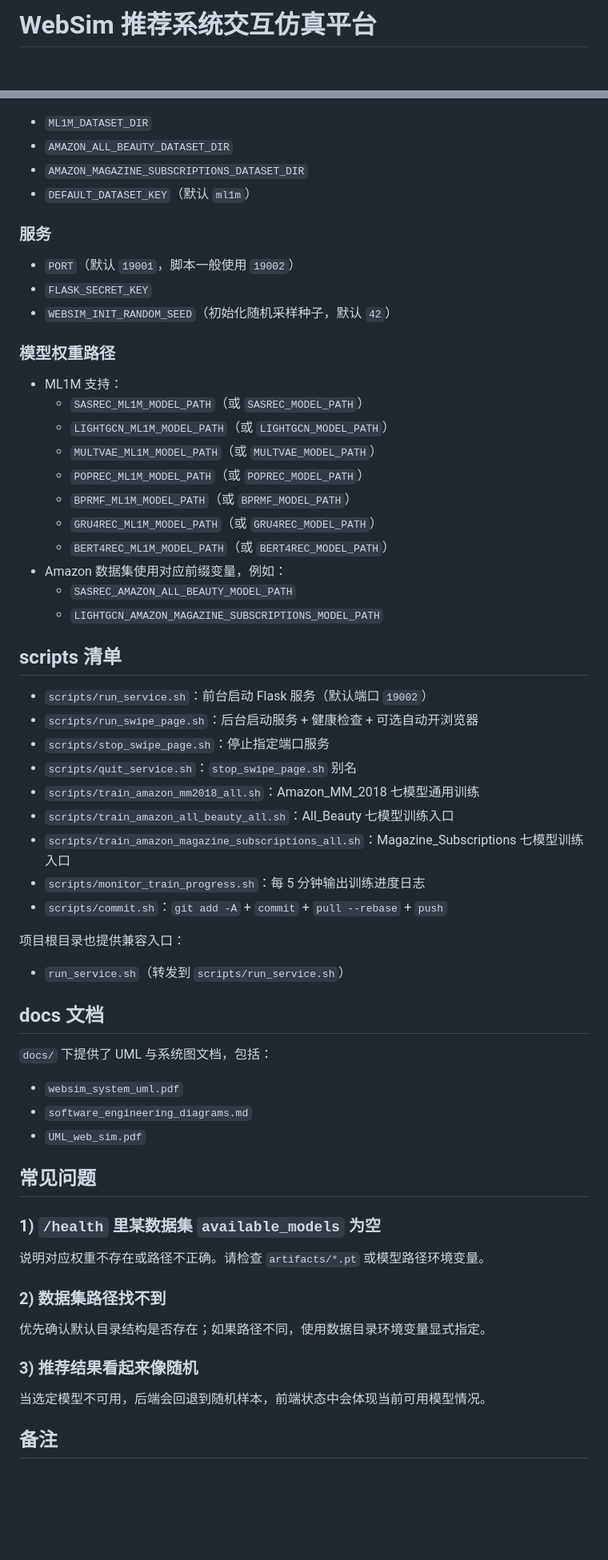
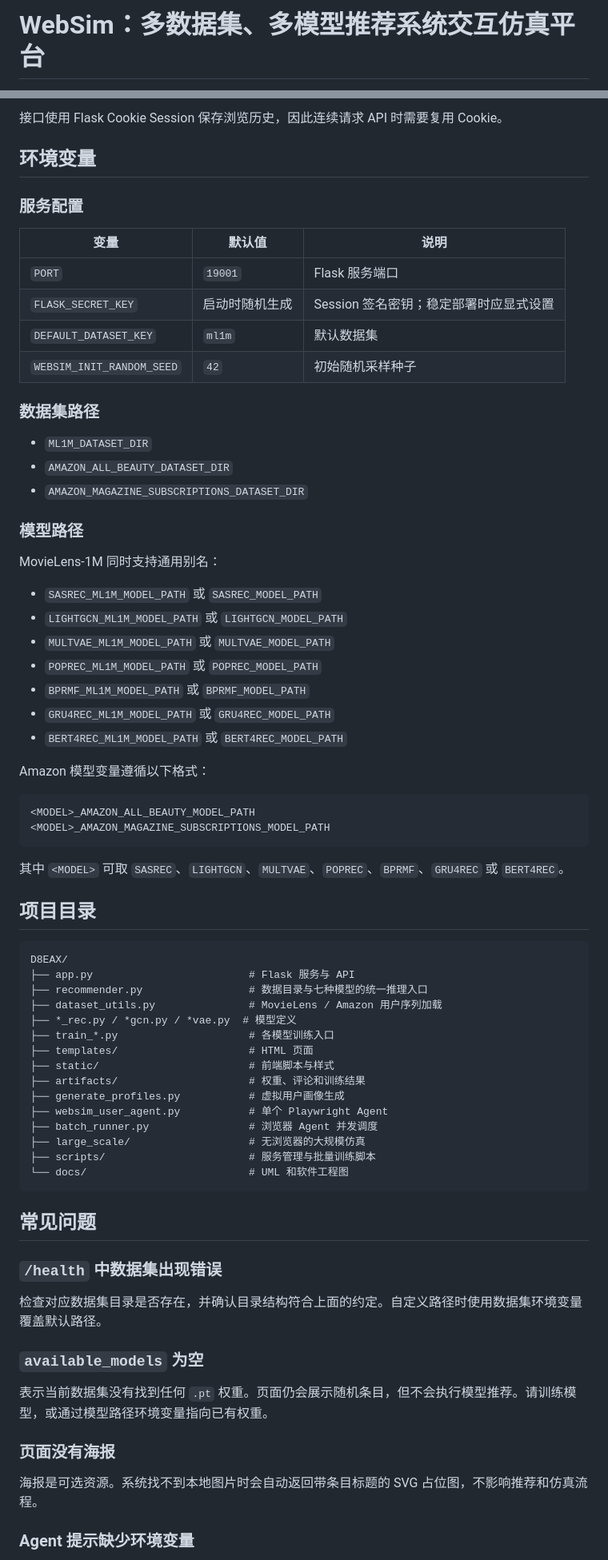
Before and after one commit to yuanyewu05/AgentRecSim, a Markdown page: README.md, 2 parts joined by grey strips. Shown at 80% size. Drawn GitHub-style; blank space fills up the shorter version.

Commit message:
docs: rewrite README for current project

````diff
--- a/README.md
+++ b/README.md
@@ -1,2 +1,2 @@
-# WebSim 推荐系统交互仿真平台
+# WebSim：多数据集、多模型推荐系统交互仿真平台
 
@@ -206,66 +304,76 @@ cd /Users/chongzhang/WebSim
+接口使用 Flask Cookie Session 保存浏览历史，因此连续请求 API 时需要复用 Cookie。
+
+## 环境变量
+
+### 服务配置
+
+| 变量 | 默认值 | 说明 |
+| --- | --- | --- |
+| `PORT` | `19001` | Flask 服务端口 |
+| `FLASK_SECRET_KEY` | 启动时随机生成 | Session 签名密钥；稳定部署时应显式设置 |
+| `DEFAULT_DATASET_KEY` | `ml1m` | 默认数据集 |
+| `WEBSIM_INIT_RANDOM_SEED` | `42` | 初始随机采样种子 |
+
+### 数据集路径
 
 - `ML1M_DATASET_DIR`
 - `AMAZON_ALL_BEAUTY_DATASET_DIR`
 - `AMAZON_MAGAZINE_SUBSCRIPTIONS_DATASET_DIR`
-- `DEFAULT_DATASET_KEY`（默认 `ml1m`）
 
-### 服务
+### 模型路径
 
-- `PORT`（默认 `19001`，脚本一般使用 `19002`）
-- `FLASK_SECRET_KEY`
-- `WEBSIM_INIT_RANDOM_SEED`（初始化随机采样种子，默认 `42`）
+MovieLens-1M 同时支持通用别名：
 
-### 模型权重路径
+- `SASREC_ML1M_MODEL_PATH` 或 `SASREC_MODEL_PATH`
+- `LIGHTGCN_ML1M_MODEL_PATH` 或 `LIGHTGCN_MODEL_PATH`
+- `MULTVAE_ML1M_MODEL_PATH` 或 `MULTVAE_MODEL_PATH`
+- `POPREC_ML1M_MODEL_PATH` 或 `POPREC_MODEL_PATH`
+- `BPRMF_ML1M_MODEL_PATH` 或 `BPRMF_MODEL_PATH`
+- `GRU4REC_ML1M_MODEL_PATH` 或 `GRU4REC_MODEL_PATH`
+- `BERT4REC_ML1M_MODEL_PATH` 或 `BERT4REC_MODEL_PATH`
 
-- ML1M 支持：
-  - `SASREC_ML1M_MODEL_PATH`（或 `SASREC_MODEL_PATH`）
-  - `LIGHTGCN_ML1M_MODEL_PATH`（或 `LIGHTGCN_MODEL_PATH`）
-  - `MULTVAE_ML1M_MODEL_PATH`（或 `MULTVAE_MODEL_PATH`）
-  - `POPREC_ML1M_MODEL_PATH`（或 `POPREC_MODEL_PATH`）
-  - `BPRMF_ML1M_MODEL_PATH`（或 `BPRMF_MODEL_PATH`）
-  - `GRU4REC_ML1M_MODEL_PATH`（或 `GRU4REC_MODEL_PATH`）
-  - `BERT4REC_ML1M_MODEL_PATH`（或 `BERT4REC_MODEL_PATH`）
-- Amazon 数据集使用对应前缀变量，例如：
-  - `SASREC_AMAZON_ALL_BEAUTY_MODEL_PATH`
-  - `LIGHTGCN_AMAZON_MAGAZINE_SUBSCRIPTIONS_MODEL_PATH`
+Amazon 模型变量遵循以下格式：
 
-## scripts 清单
+```text
+<MODEL>_AMAZON_ALL_BEAUTY_MODEL_PATH
+<MODEL>_AMAZON_MAGAZINE_SUBSCRIPTIONS_MODEL_PATH
+```
 
-- `scripts/run_service.sh`：前台启动 Flask 服务（默认端口 `19002`）
-- `scripts/run_swipe_page.sh`：后台启动服务 + 健康检查 + 可选自动开浏览器
-- `scripts/stop_swipe_page.sh`：停止指定端口服务
-- `scripts/quit_service.sh`：`stop_swipe_page.sh` 别名
-- `scripts/train_amazon_mm2018_all.sh`：Amazon_MM_2018 七模型通用训练
-- `scripts/train_amazon_all_beauty_all.sh`：All_Beauty 七模型训练入口
-- `scripts/train_amazon_magazine_subscriptions_all.sh`：Magazine_Subscriptions 七模型训练入口
-- `scripts/monitor_train_progress.sh`：每 5 分钟输出训练进度日志
-- `scripts/commit.sh`：`git add -A` + `commit` + `pull --rebase` + `push`
+其中 `<MODEL>` 可取 `SASREC`、`LIGHTGCN`、`MULTVAE`、`POPREC`、`BPRMF`、`GRU4REC` 或 `BERT4REC`。
 
-项目根目录也提供兼容入口：
+## 项目目录
 
-- `run_service.sh`（转发到 `scripts/run_service.sh`）
-
-## docs 文档
-
-`docs/` 下提供了 UML 与系统图文档，包括：
-
-- `websim_system_uml.pdf`
-- `software_engineering_diagrams.md`
-- `UML_web_sim.pdf`
+```text
+D8EAX/
+├── app.py                         # Flask 服务与 API
+├── recommender.py                 # 数据目录与七种模型的统一推理入口
+├── dataset_utils.py               # MovieLens / Amazon 用户序列加载
+├── *_rec.py / *gcn.py / *vae.py  # 模型定义
+├── train_*.py                     # 各模型训练入口
+├── templates/                     # HTML 页面
+├── static/                        # 前端脚本与样式
+├── artifacts/                     # 权重、评论和训练结果
+├── generate_profiles.py           # 虚拟用户画像生成
+├── websim_user_agent.py           # 单个 Playwright Agent
+├── batch_runner.py                # 浏览器 Agent 并发调度
+├── large_scale/                   # 无浏览器的大规模仿真
+├── scripts/                       # 服务管理与批量训练脚本
+└── docs/                          # UML 和软件工程图
+```
 
 ## 常见问题
 
-### 1) `/health` 里某数据集 `available_models` 为空
+### `/health` 中数据集出现错误
 
-说明对应权重不存在或路径不正确。请检查 `artifacts/*.pt` 或模型路径环境变量。
+检查对应数据集目录是否存在，并确认目录结构符合上面的约定。自定义路径时使用数据集环境变量覆盖默认路径。
 
-### 2) 数据集路径找不到
+### `available_models` 为空
 
-优先确认默认目录结构是否存在；如果路径不同，使用数据目录环境变量显式指定。
+表示当前数据集没有找到任何 `.pt` 权重。页面仍会展示随机条目，但不会执行模型推荐。请训练模型，或通过模型路径环境变量指向已有权重。
 
-### 3) 推荐结果看起来像随机
+### 页面没有海报
 
-当选定模型不可用，后端会回退到随机样本，前端状态中会体现当前可用模型情况。
+海报是可选资源。系统找不到本地图片时会自动返回带条目标题的 SVG 占位图，不影响推荐和仿真流程。
 
-## 备注
+### Agent 提示缺少环境变量
 
````
Also changed, not shown: other parts of README.md (+284 -157 lines).
